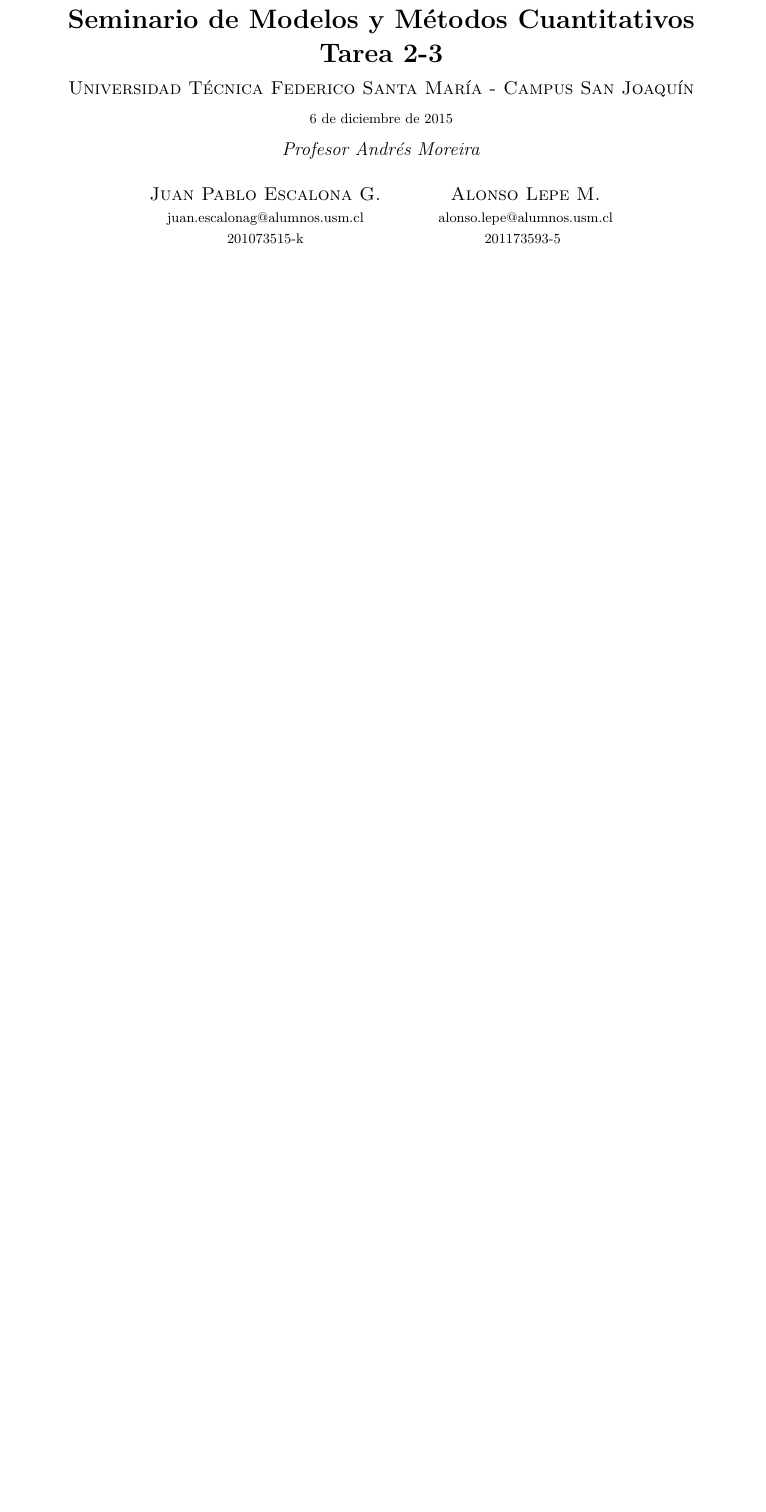
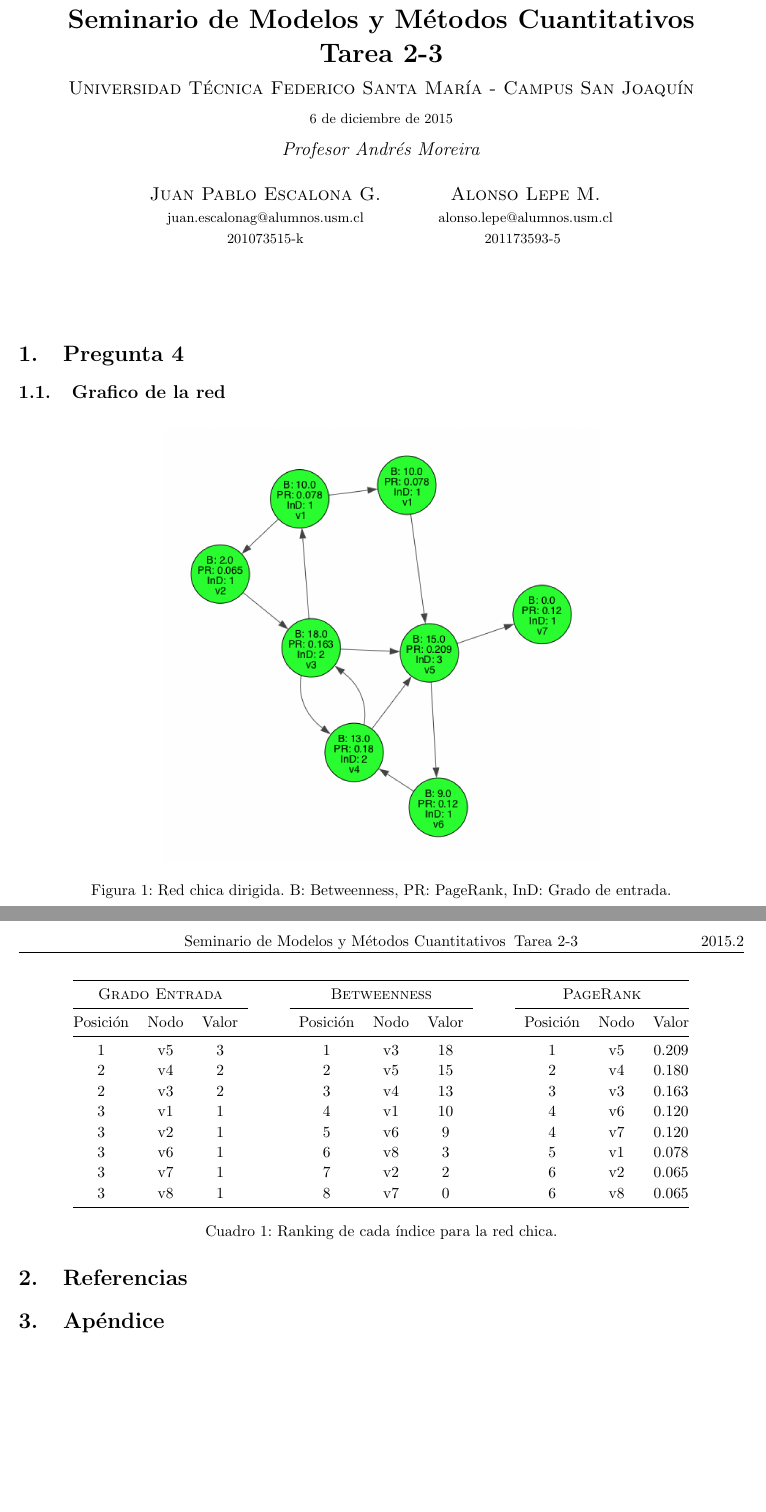
Before and after one commit to mammut/redes-complejas, a LaTeX problem sheet (Tarea-2-3.tex): part of the page before the commit and two parts of pages 1 and 2 of 2 after it, the two joined at a grey line, cut so that both start at the same text, the shorter picture padded with empty space. Compiled offline with pdfLaTeX.

Commit message:
Build question 4 table of rankings

```diff
--- a/Tarea-2-3.tex
+++ b/Tarea-2-3.tex
@@ -16,6 +12,7 @@
 \usepackage{float}
 \usepackage{amsmath}
 \usepackage{hyperref}
+\usepackage{booktabs}
 
 
 % Margenes
@@ -76,10 +73,44 @@
 }
 \date{}
 
-%----------------------------------------------------------------------------------------
-
 \begin{document}
 
 \maketitle
 
+\section{Pregunta 4}
+
+\subsection{Grafico de la red}
+\begin{figure}[H]
+  \centering
+  \includegraphics[width=.6\linewidth]{img/p4.png}
+  \caption{Red chica dirigida. B: Betweenness, PR: PageRank, InD: Grado de entrada.}
+\end{figure}
+
+
+\begin{table}[H]
+  \centering
+  \renewcommand{\arraystretch}{1.1}
+  \begin{tabular}{@{}ccccccccccc@{}}
+    \toprule
+       \multicolumn{3}{c}{\textsc{Grado Entrada}} & \phantom{abc} & \multicolumn{3}{c}{\textsc{Betweenness}} & \phantom{abc} & \multicolumn{3}{c}{\textsc{PageRank}}\\
+       \cmidrule{1-3}\cmidrule{5-7}\cmidrule{9-11}
+       Posición & Nodo & Valor & & Posición & Nodo & Valor & & Posición & Nodo & Valor\\
+       \midrule
+      1 & v5 & 3 &&  1 & v3 & 18 && 1 & v5 & 0.209 \\
+      2 & v4 & 2 &&  2 & v5 & 15 && 2 & v4 & 0.180 \\
+      2 & v3 & 2 &&  3 & v4 & 13 && 3 & v3 & 0.163 \\
+      3 & v1 & 1 &&  4 & v1 & 10 && 4 & v6 & 0.120 \\
+      3 & v2 & 1 &&  5 & v6 & 9  && 4 & v7 & 0.120 \\
+      3 & v6 & 1 &&  6 & v8 & 3  && 5 & v1 & 0.078 \\
+      3 & v7 & 1 &&  7 & v2 & 2  && 6 & v2 & 0.065 \\
+      3 & v8 & 1 &&  8 & v7 & 0  && 6 & v8 & 0.065 \\
+    \bottomrule
+  \end{tabular}
+  \caption{Ranking de cada índice para la red chica.}
+\end{table}
+
+
+\section{Referencias}
+\section{Apéndice}
+
 \end{document}
```
Also changed, not shown: Tarea-2-3.pdf, img/p4.png, Tarea-2-3.tex (14 more changed lines).
